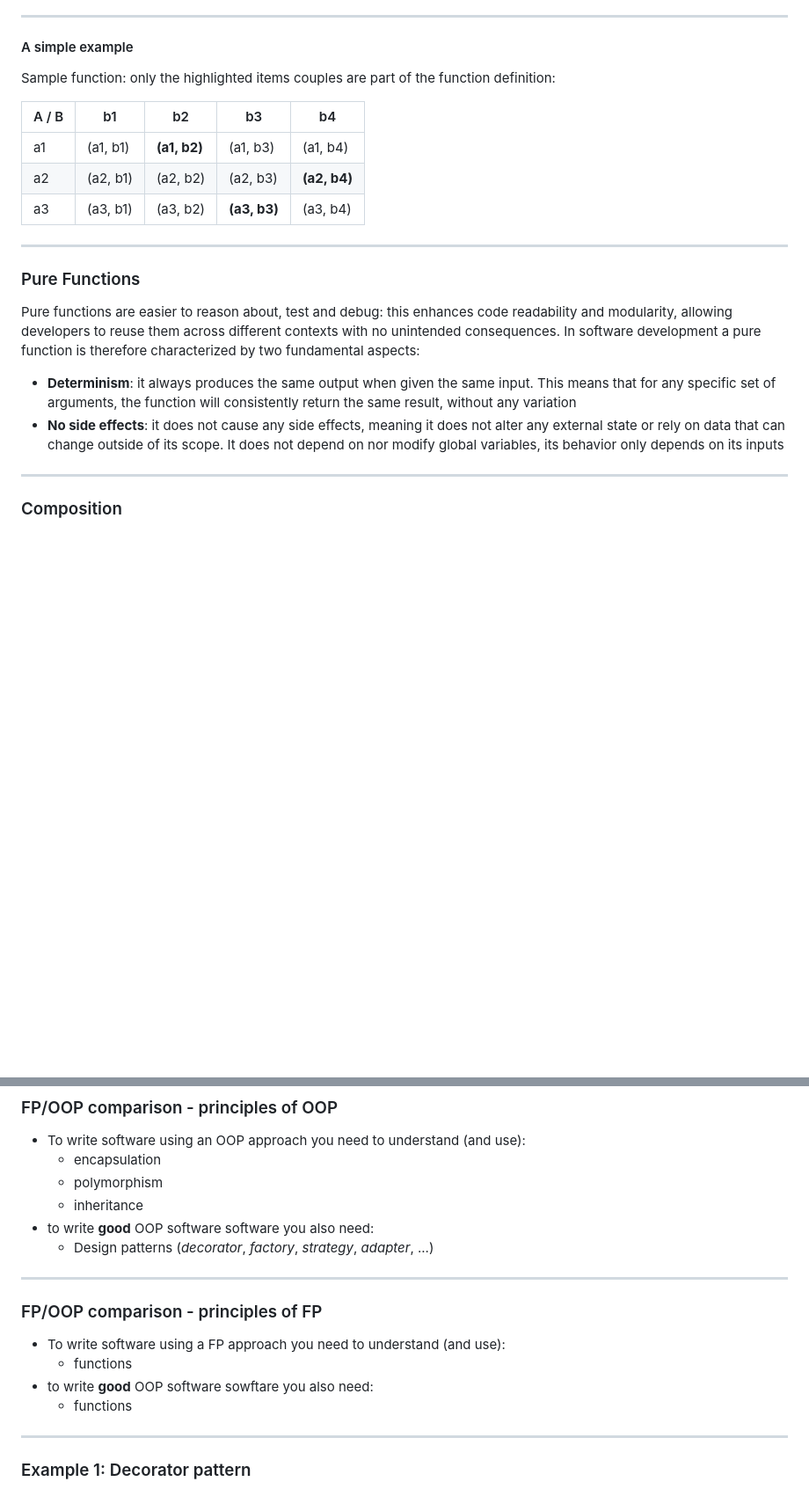
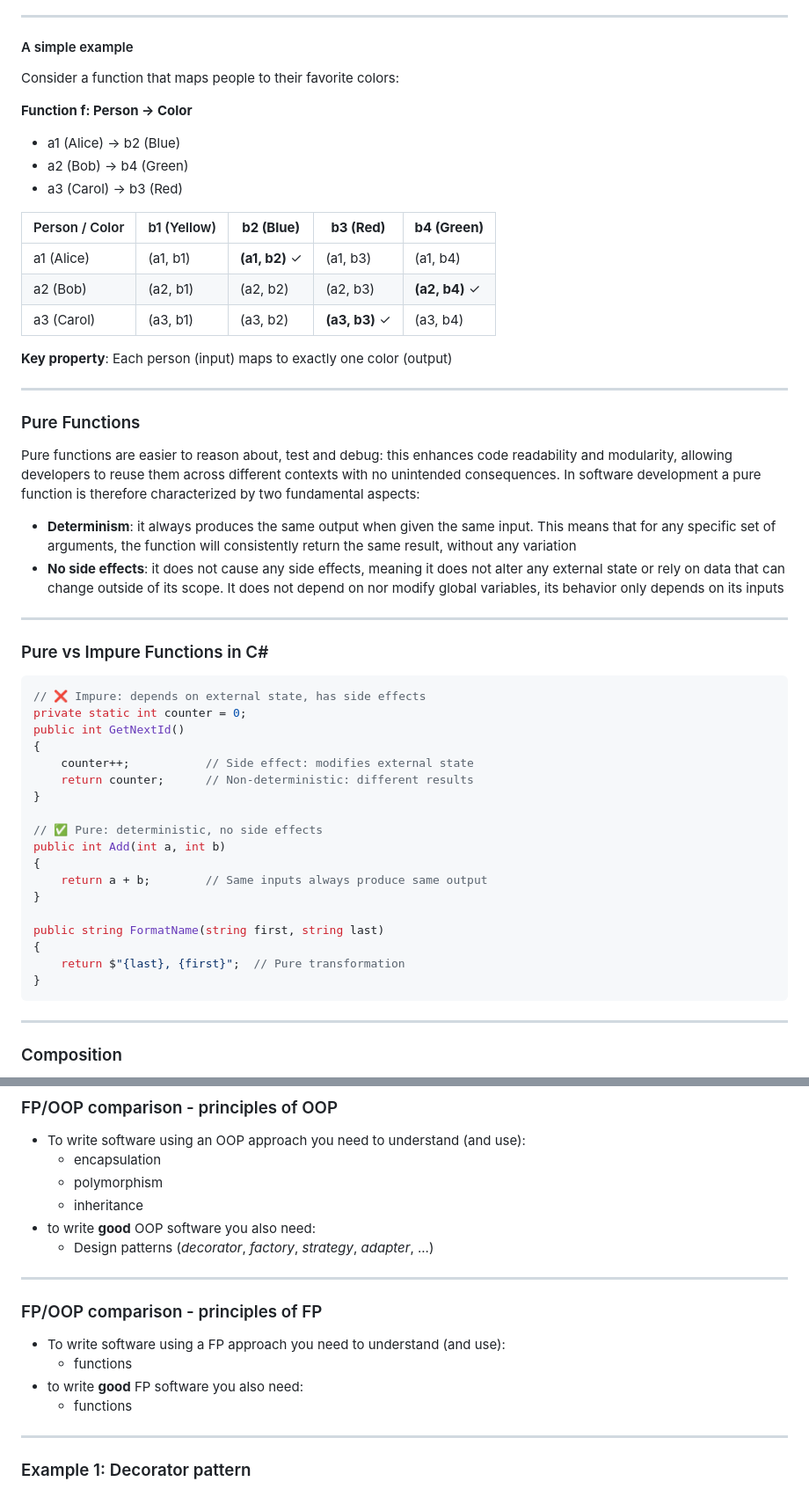
Before and after one commit to fabiolune/fp-for-csharp-devs, a Markdown page: src/main.md, 2 parts joined by grey strips. Shown at 88% size. GitHub-like rendering; blank space fills up the shorter version.

Commit message:
feat: expand agenda and add sections on pure functions, function composition, and option monad

````diff
--- a/src/main.md
+++ b/src/main.md
@@ -72,13 +100,20 @@ Mathematical functions have a precise definition:
 
 #### A simple example
 
-Sample function: only the highlighted items couples are part of the function definition:
+Consider a function that maps people to their favorite colors:
 
-|  A / B |      b1      |      b2      |      b3      |    b4        |
-|--------|--------------|--------------|--------------|--------------|
-|   a1   |   (a1, b1)   | __(a1, b2)__ |   (a1, b3)   |   (a1, b4)   |
-|   a2   |   (a2, b1)   |   (a2, b2)   |   (a2, b3)   | __(a2, b4)__ |
-|   a3   |   (a3, b1)   |   (a3, b2)   | __(a3, b3)__ |   (a3, b4)   |
+**Function f: Person → Color**
+* a1 (Alice) → b2 (Blue)
+* a2 (Bob) → b4 (Green)
+* a3 (Carol) → b3 (Red)
+
+|  Person / Color |   b1 (Yellow)    |   **b2 (Blue)**  |   **b3 (Red)**   |  **b4 (Green)**  |
+|-----------------|------------------|-------------------|-------------------|-------------------|
+|   a1 (Alice)    |   (a1, b1)       | **(a1, b2)** ✓   |   (a1, b3)        |   (a1, b4)        |
+|   a2 (Bob)      |   (a2, b1)       |   (a2, b2)        |   (a2, b3)        | **(a2, b4)** ✓    |
+|   a3 (Carol)    |   (a3, b1)       |   (a3, b2)        | **(a3, b3)** ✓    |   (a3, b4)        |
+
+**Key property**: Each person (input) maps to exactly one color (output)
 
 ---
 
@@ -88,7 +123,32 @@ Pure functions are easier to reason about, test and debug: this enhances code re
 In software development a pure function is therefore characterized by two fundamental aspects:
 
 * __Determinism__: it always produces the same output when given the same input. This means that for any specific set of arguments, the function will consistently return the same result, without any variation
-* __No side effects__: it does not cause any side effects, meaning it does not alter any external state or rely on data that can change outside of its scope. It does not depend on nor modify global variables, its behavior only depends on its inputs
+* **No side effects**: it does not cause any side effects, meaning it does not alter any external state or rely on data that can change outside of its scope. It does not depend on nor modify global variables, its behavior only depends on its inputs
+
+---
+
+### Pure vs Impure Functions in C#
+
+```csharp
+// ❌ Impure: depends on external state, has side effects
+private static int counter = 0;
+public int GetNextId()
+{
+    counter++;           // Side effect: modifies external state
+    return counter;      // Non-deterministic: different results
+}
+
+// ✅ Pure: deterministic, no side effects
+public int Add(int a, int b)
+{
+    return a + b;        // Same inputs always produce same output
+}
+
+public string FormatName(string first, string last)
+{
+    return $"{last}, {first}";  // Pure transformation
+}
+```
 
 ---
 
@@ -108,7 +168,7 @@ We can then define their composition as `(g○f)(x) ≡ g(f(x))`
   * encapsulation
   * polymorphism
   * inheritance
-* to write __good__ OOP software software you also need:
+* to write __good__ OOP software you also need:
   * Design patterns (_decorator_, _factory_, _strategy_, _adapter_, ...)
 
 ---
@@ -117,7 +177,7 @@ We can then define their composition as `(g○f)(x) ≡ g(f(x))`
 
 * To write software using a FP approach you need to understand (and use):
   * functions
-* to write __good__ OOP software sowftare you also need:
+* to write __good__ FP software you also need:
   * functions
 
 ---
````
Also changed, not shown: other parts of src/main.md (+88 -6 lines).
